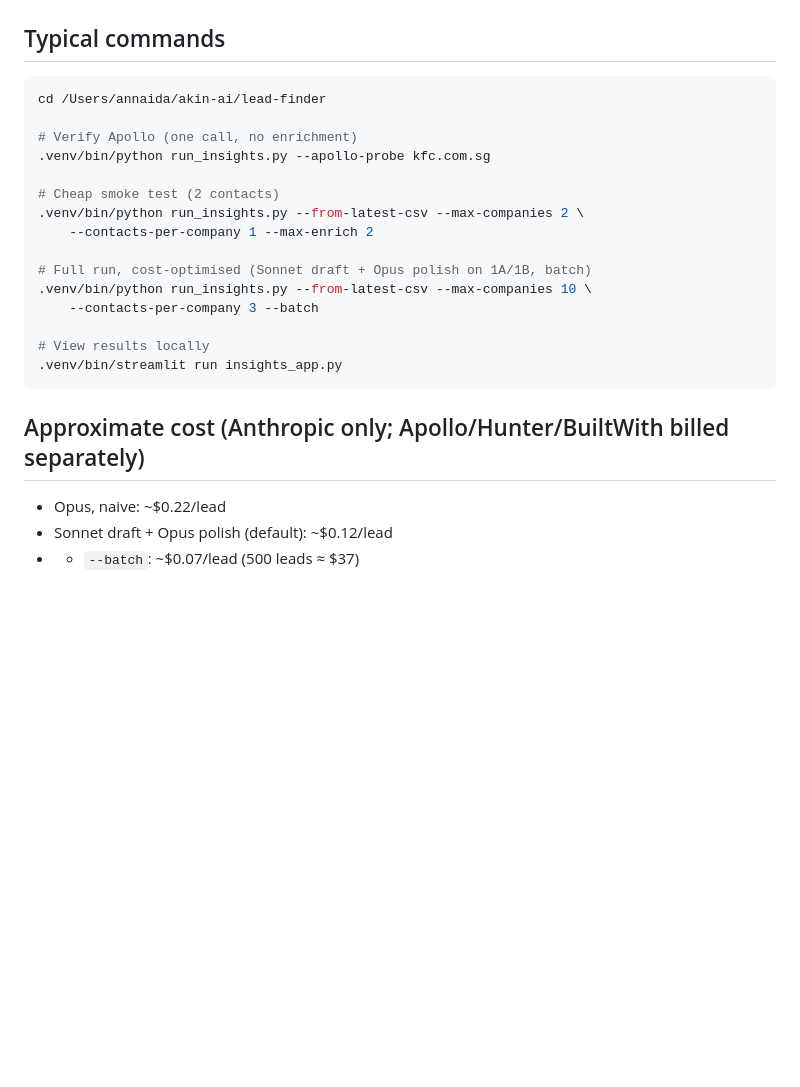
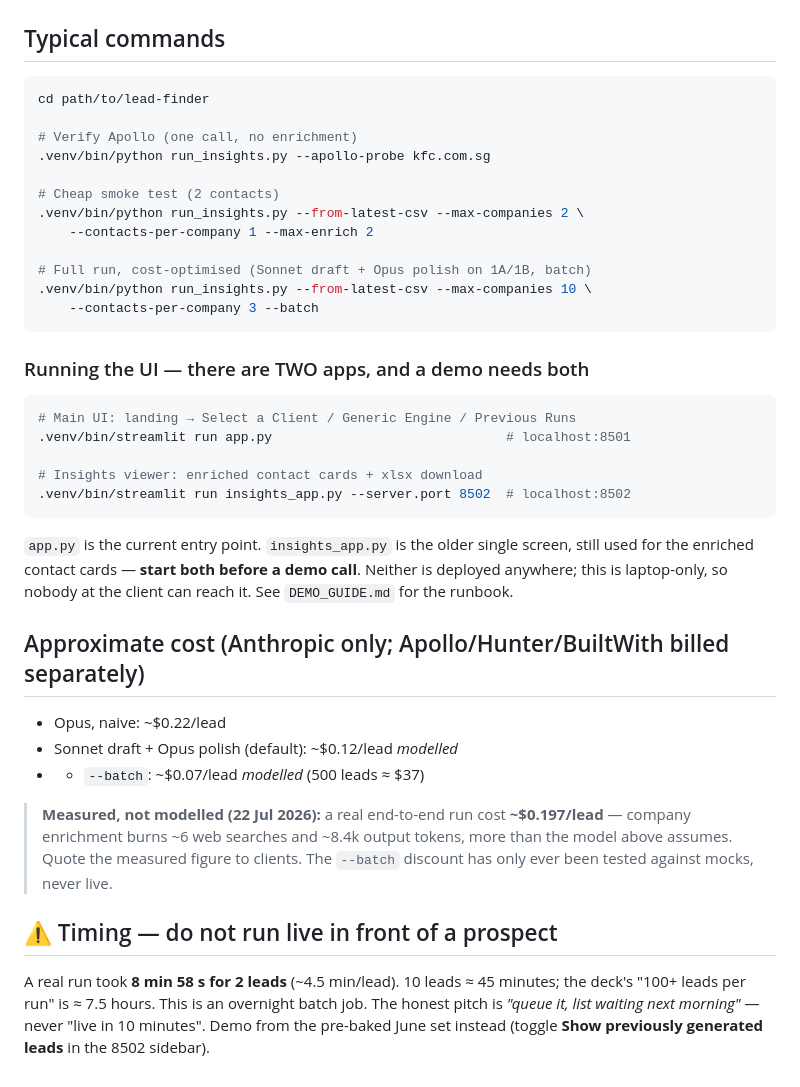
Before and after one commit to annai-stack/oangle-lead-finder, a Markdown page: README.md, the part around the change. GitHub-like rendering; blank space fills up the shorter version.

Commit message:
Fix README: correct run commands, measured cost, and demo timing
The run instructions pointed only at insights_app.py, which is the older
June screen. app.py has been the entry point since; a demo needs both
running. Anyone following the README would have launched the wrong UI.

Also records what was measured on 22 Jul rather than modelled:
- real cost ~$0.197/lead, not the $0.12 the cost model projects
- ~4.5 min/lead, so "100+ leads per run" is an overnight job, not a
  live demo — flagged prominently so nobody promises it on a call

Co-Authored-By: Claude Opus 4.8 (1M context) <noreply@anthropic.com>

````diff
--- a/README.md
+++ b/README.md
@@ -126,7 +126,7 @@ per-lead average.
 ## Typical commands
 
 ```bash
-cd /Users/annaida/akin-ai/lead-finder
+cd path/to/lead-finder
 
 # Verify Apollo (one call, no enrichment)
 .venv/bin/python run_insights.py --apollo-probe kfc.com.sg
@@ -138,12 +138,38 @@ cd /Users/annaida/akin-ai/lead-finder
 # Full run, cost-optimised (Sonnet draft + Opus polish on 1A/1B, batch)
 .venv/bin/python run_insights.py --from-latest-csv --max-companies 10 \
     --contacts-per-company 3 --batch
+```
 
-# View results locally
-.venv/bin/streamlit run insights_app.py
+### Running the UI — there are TWO apps, and a demo needs both
+
+```bash
+# Main UI: landing → Select a Client / Generic Engine / Previous Runs
+.venv/bin/streamlit run app.py                              # localhost:8501
+
+# Insights viewer: enriched contact cards + xlsx download
+.venv/bin/streamlit run insights_app.py --server.port 8502  # localhost:8502
 ```
+
+`app.py` is the current entry point. `insights_app.py` is the older single
+screen, still used for the enriched contact cards — **start both before a
+demo call**. Neither is deployed anywhere; this is laptop-only, so nobody at
+the client can reach it. See `DEMO_GUIDE.md` for the runbook.
 
 ## Approximate cost (Anthropic only; Apollo/Hunter/BuiltWith billed separately)
 - Opus, naive: ~$0.22/lead
-- Sonnet draft + Opus polish (default): ~$0.12/lead
-- + `--batch`: ~$0.07/lead  (500 leads ≈ $37)
+- Sonnet draft + Opus polish (default): ~$0.12/lead *modelled*
+- + `--batch`: ~$0.07/lead *modelled* (500 leads ≈ $37)
+
+> **Measured, not modelled (22 Jul 2026):** a real end-to-end run cost
+> **~$0.197/lead** — company enrichment burns ~6 web searches and ~8.4k output
+> tokens, more than the model above assumes. Quote the measured figure to
+> clients. The `--batch` discount has only ever been tested against mocks,
+> never live.
+
+## ⚠️ Timing — do not run live in front of a prospect
+
+A real run took **8 min 58 s for 2 leads** (~4.5 min/lead). 10 leads ≈ 45
+minutes; the deck's "100+ leads per run" is ≈ 7.5 hours. This is an overnight
+batch job. The honest pitch is *"queue it, list waiting next morning"* — never
+"live in 10 minutes". Demo from the pre-baked June set instead (toggle **Show
+previously generated leads** in the 8502 sidebar).
````
